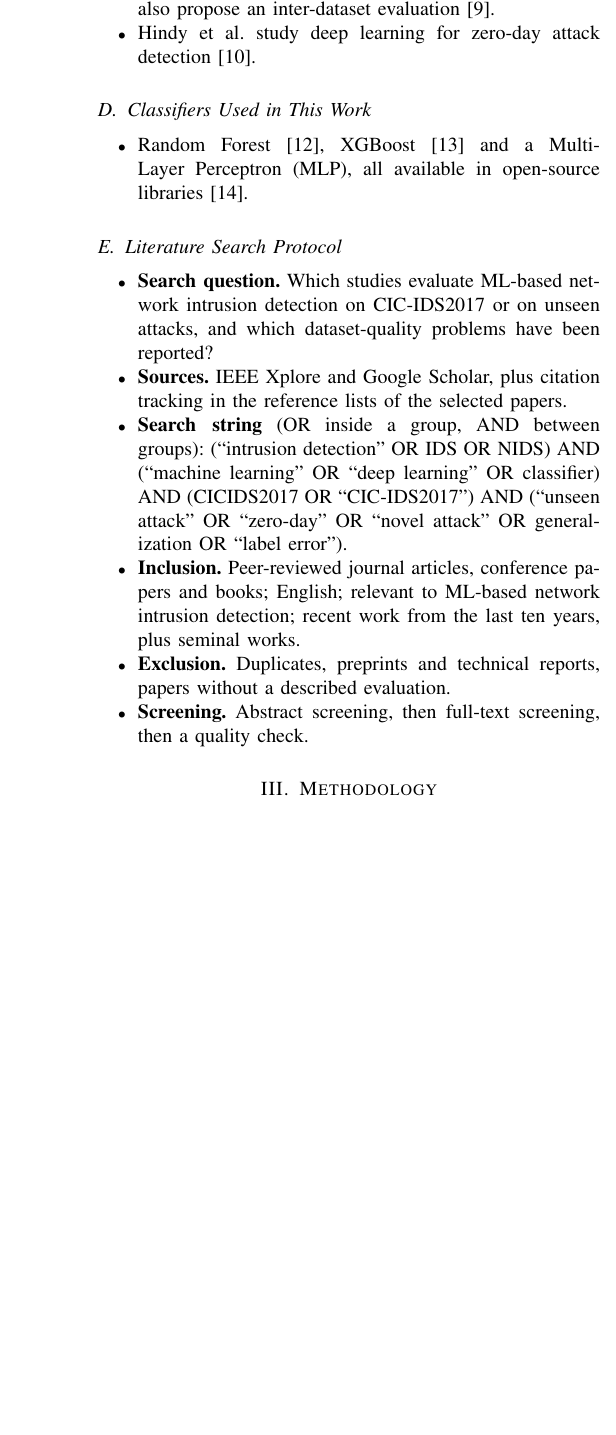
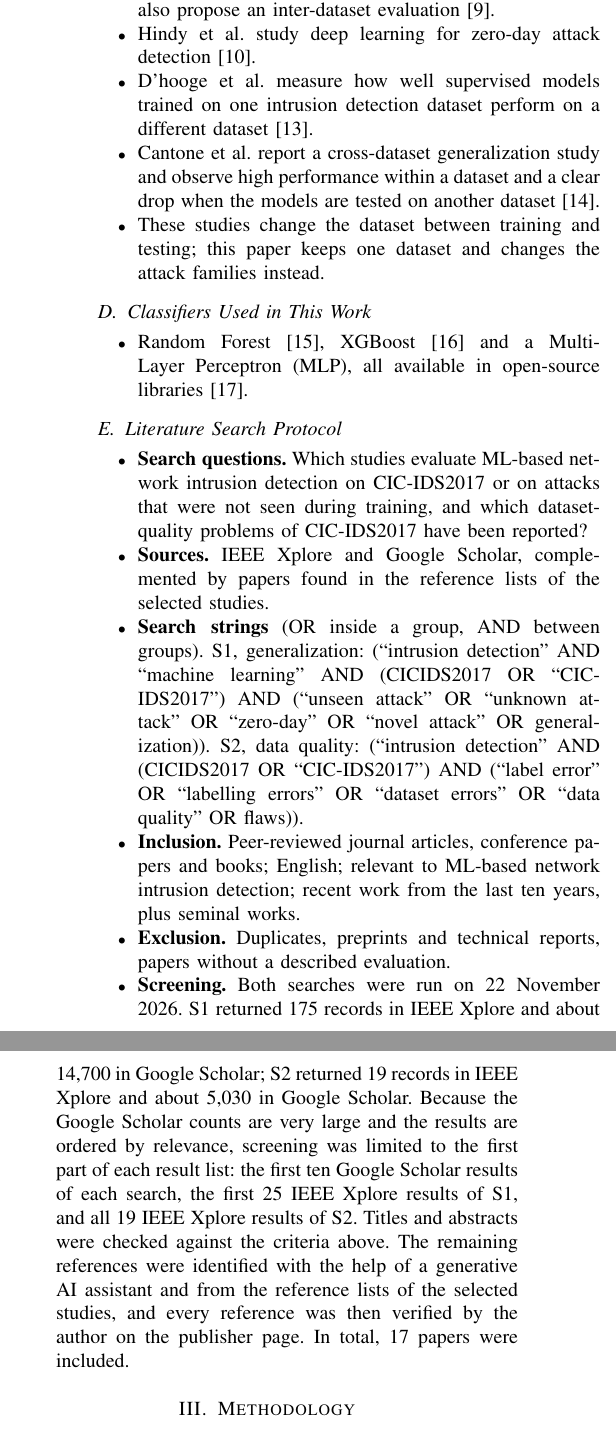
Before and after one commit to a-mamoon/swr-ml-network-security-paper, a LaTeX paper (main.tex): part of one column of page 2 of 4 before the commit and two parts of the columns of page 2 of 4 after it, the two joined at a grey line, cut so that both start at the same text, the shorter picture padded with empty space. Compiled offline with pdfLaTeX; a missing font is replaced by an installed copy or a similar font; a LaTeX package or settings file that is missing is left out.

Commit message:
Cite new references in text and add real search numbers

```diff
--- a/main.tex
+++ b/main.tex
@@ -72,6 +73,9 @@ montem.naji@student.upt.ro}
 \begin{itemize}
 \item Verkerken et al.\ evaluate unsupervised detectors on unseen attacks and find that they can catch them when the malicious traffic differs enough from benign traffic; they also propose an inter-dataset evaluation~\cite{verkerken2022}.
 \item Hindy et al.\ study deep learning for zero-day attack detection~\cite{hindy2020}.
+\item D'hooge et al.\ measure how well supervised models trained on one intrusion detection dataset perform on a different dataset~\cite{dhooge2020}. \todo{confirm the datasets and the size of the drop after reading}
+\item Cantone et al.\ report a cross-dataset generalization study and observe high performance within a dataset and a clear drop when the models are tested on another dataset~\cite{cantone2024}. \todo{confirm the reported numbers after reading}
+\item These studies change the dataset between training and testing; this paper keeps one dataset and changes the attack families instead.
 \end{itemize}
 
 \subsection{Classifiers Used in This Work}
@@ -81,12 +85,12 @@ montem.naji@student.upt.ro}
 
 \subsection{Literature Search Protocol}
 \begin{itemize}
-\item \textbf{Search question.} Which studies evaluate ML-based network intrusion detection on CIC-IDS2017 or on unseen attacks, and which dataset-quality problems have been reported?
-\item \textbf{Sources.} IEEE Xplore and Google Scholar, plus citation tracking in the reference lists of the selected papers.
-\item \textbf{Search string} (OR inside a group, AND between groups): (``intrusion detection'' OR IDS OR NIDS) AND (``machine learning'' OR ``deep learning'' OR classifier) AND (CICIDS2017 OR ``CIC-IDS2017'') AND (``unseen attack'' OR ``zero-day'' OR ``novel attack'' OR generalization OR ``label error'').
+\item \textbf{Search questions.} Which studies evaluate ML-based network intrusion detection on CIC-IDS2017 or on attacks that were not seen during training, and which dataset-quality problems of CIC-IDS2017 have been reported?
+\item \textbf{Sources.} IEEE Xplore and Google Scholar, complemented by papers found in the reference lists of the selected studies.
+\item \textbf{Search strings} (OR inside a group, AND between groups). S1, generalization: (``intrusion detection'' AND ``machine learning'' AND (CICIDS2017 OR ``CIC-IDS2017'') AND (``unseen attack'' OR ``unknown attack'' OR ``zero-day'' OR ``novel attack'' OR generalization)). S2, data quality: (``intrusion detection'' AND (CICIDS2017 OR ``CIC-IDS2017'') AND (``label error'' OR ``labelling errors'' OR ``dataset errors'' OR ``data quality'' OR flaws)).
 \item \textbf{Inclusion.} Peer-reviewed journal articles, conference papers and books; English; relevant to ML-based network intrusion detection; recent work from the last ten years, plus seminal works.
 \item \textbf{Exclusion.} Duplicates, preprints and technical reports, papers without a described evaluation.
-\item \textbf{Screening.} Abstract screening, then full-text screening, then a quality check. \todo{record the real numbers at each stage, using the tracking sheet in the repository}
+\item \textbf{Screening.} Both searches were run on 22 November 2026. S1 returned 175 records in IEEE Xplore and about 14{,}700 in Google Scholar; S2 returned 19 records in IEEE Xplore and about 5{,}030 in Google Scholar. Because the Google Scholar counts are very large and the results are ordered by relevance, screening was limited to the first part of each result list: the first ten Google Scholar results of each search, the first 25 IEEE Xplore results of S1, and all 19 IEEE Xplore results of S2. Titles and abstracts were checked against the criteria above. The remaining references were identified with the help of a generative AI assistant and from the reference lists of the selected studies, and every reference was then verified by the author on the publisher page. In total, 17 papers were included.
 \end{itemize}
 
 \section{Methodology}
```
Also changed, not shown: main.pdf, main.tex (3 more changed lines).
